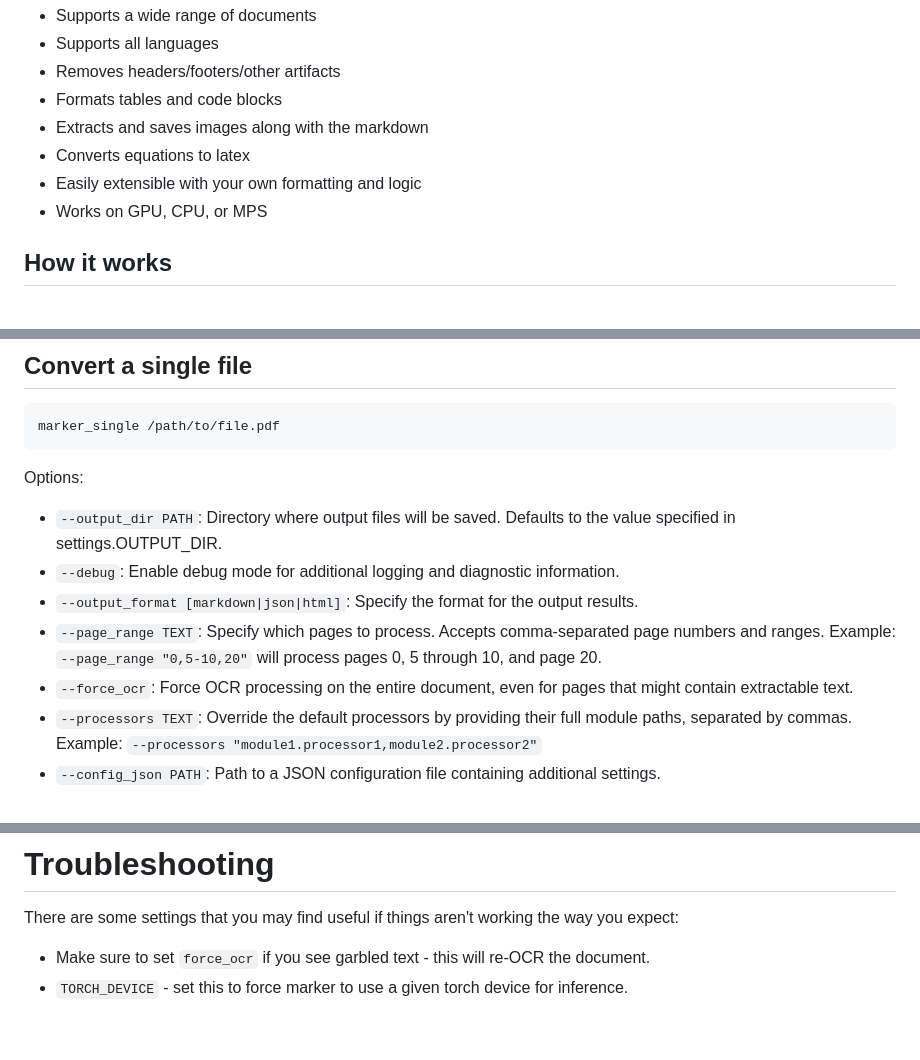
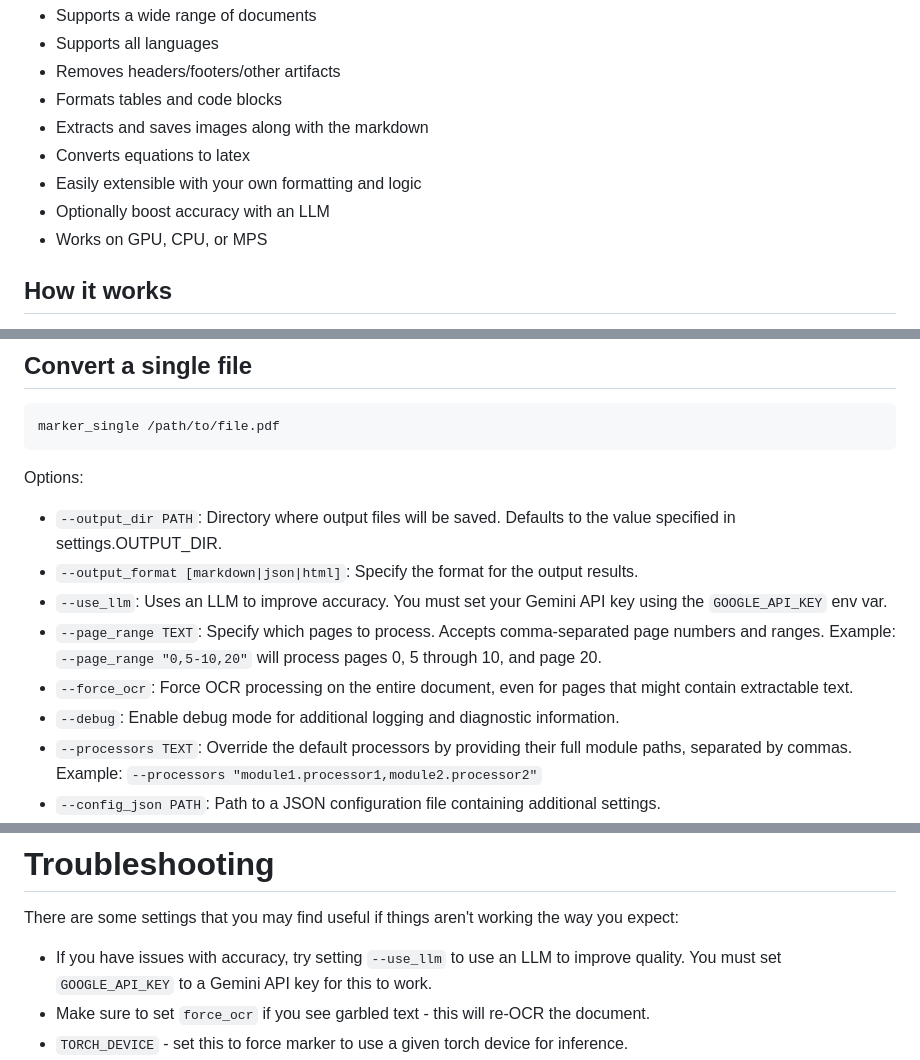
Before and after one commit to AIH-Infra/aih-contexture, a Markdown page: README.md, 3 parts joined by grey strips. Rendered like a GitHub page; blank space fills up the shorter version.

Commit message:
Add documentation for LLM mode

```diff
--- a/README.md
+++ b/README.md
@@ -9,6 +9,7 @@ Marker converts PDFs to markdown, JSON, and HTML quickly and accurately.
 - Extracts and saves images along with the markdown
 - Converts equations to latex
 - Easily extensible with your own formatting and logic
+- Optionally boost accuracy with an LLM
 - Works on GPU, CPU, or MPS
 
 ## How it works
@@ -99,10 +100,11 @@ marker_single /path/to/file.pdf
 
 Options:
 - `--output_dir PATH`: Directory where output files will be saved. Defaults to the value specified in settings.OUTPUT_DIR.
-- `--debug`: Enable debug mode for additional logging and diagnostic information.
 - `--output_format [markdown|json|html]`: Specify the format for the output results.
+- `--use_llm`: Uses an LLM to improve accuracy.  You must set your Gemini API key using the `GOOGLE_API_KEY` env var.
 - `--page_range TEXT`: Specify which pages to process. Accepts comma-separated page numbers and ranges. Example: `--page_range "0,5-10,20"` will process pages 0, 5 through 10, and page 20.
 - `--force_ocr`: Force OCR processing on the entire document, even for pages that might contain extractable text.
+- `--debug`: Enable debug mode for additional logging and diagnostic information.
 - `--processors TEXT`: Override the default processors by providing their full module paths, separated by commas. Example: `--processors "module1.processor1,module2.processor2"`
 - `--config_json PATH`: Path to a JSON configuration file containing additional settings.
 - `--languages TEXT`: Optionally specify which languages to use for OCR processing. Accepts a comma-separated list. Example: `--languages "eng,fra,deu"` for English, French, and German.
@@ -332,6 +333,7 @@ Note that this is not a very robust API, and is only intended for small-scale us
 
 There are some settings that you may find useful if things aren't working the way you expect:
 
+- If you have issues with accuracy, try setting `--use_llm` to use an LLM to improve quality.  You must set `GOOGLE_API_KEY` to a Gemini API key for this to work.
 - Make sure to set `force_ocr` if you see garbled text - this will re-OCR the document.
 - `TORCH_DEVICE` - set this to force marker to use a given torch device for inference.
 - If you're getting out of memory errors, decrease worker count.  You can also try splitting up long PDFs into multiple files.
```
Also changed, not shown: other parts of README.md (+0 -1 lines).
